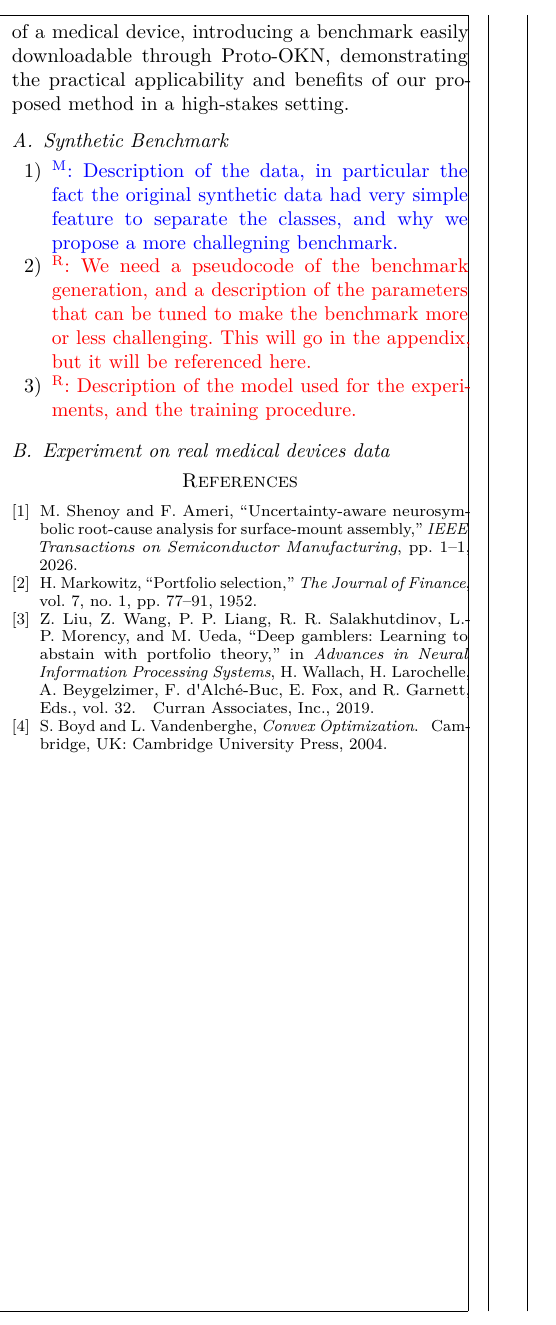
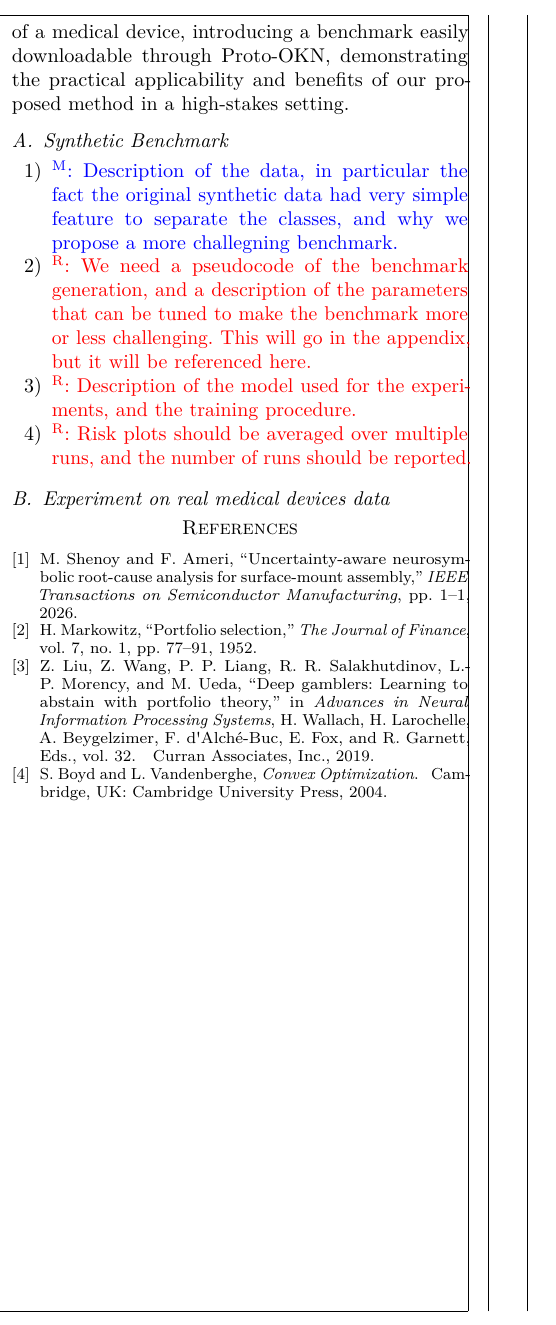
Before and after one commit to raham24/Epistemic-Uncertainty-Aware-Defect-Detection-for-Quality-Control-in-Medical-Device-Manufacturing, a LaTeX paper (tex/main.tex, which reads tex/tex_files/sections/experiments.tex): part of one column of page 3 of 10, cut so that both start at the same text. Compiled offline with pdfLaTeX.

Commit message:
started working on the experiments

```diff
--- a/tex/tex_files/sections/experiments.tex
+++ b/tex/tex_files/sections/experiments.tex
@@ -6,6 +6,7 @@ In this section we report our numerical results. We start by showing how the bas
     \item \marco{Description of the data, in particular the fact the original synthetic data had very simple feature to separate the classes, and why we propose a more challegning benchmark.}
     \item \raham{We need a pseudocode of the benchmark generation, and a description of the parameters that can be tuned to make the benchmark more or less challenging. This will go in the appendix, but it will be referenced here.}
     \item \raham{Description of the model used for the experiments, and the training procedure.}
+    \item \raham{Risk plots should be averaged over multiple runs, and the number of runs should be reported.}
 \end{enumerate}
 
 % \begin{figure*}
```
Also changed, not shown: tex/Makefile.
